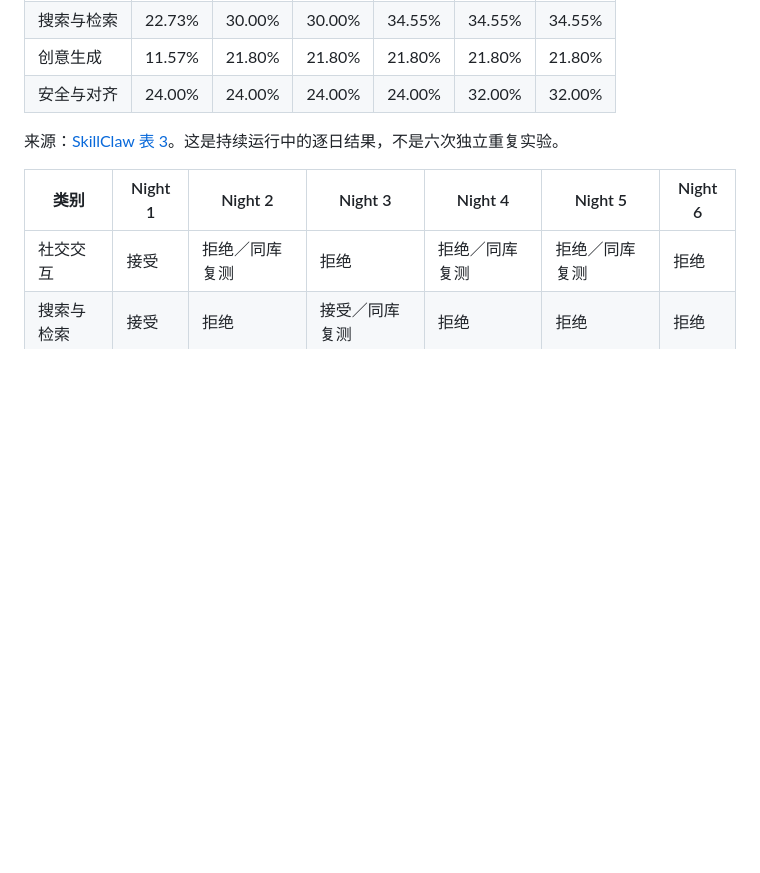
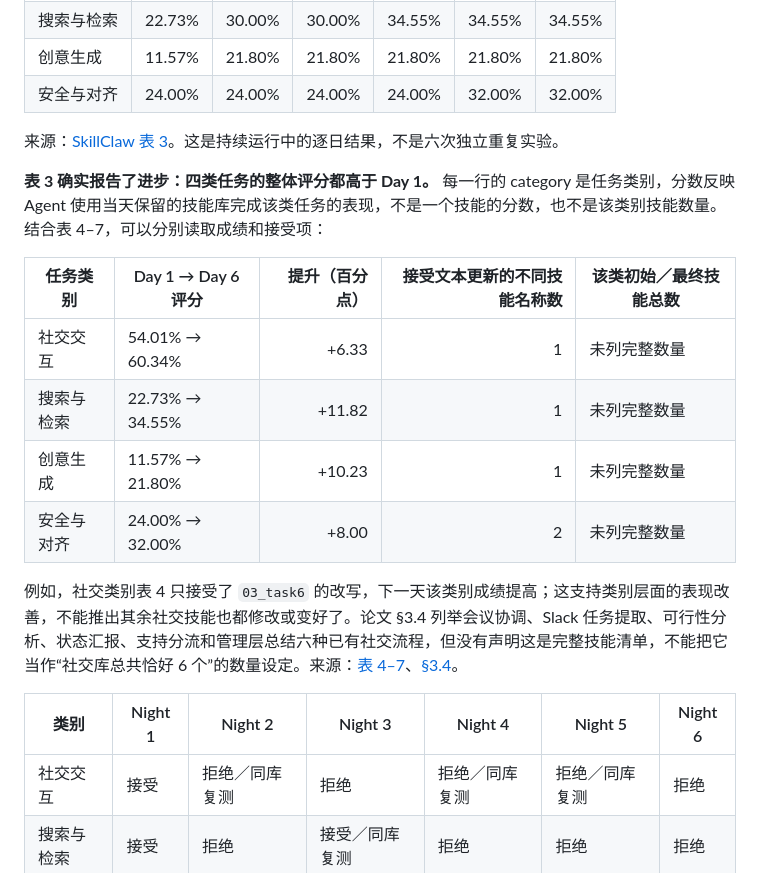
Before and after one commit to Cthloveross/Shared-Skill, a Markdown page: docs/paper-experiments.md, the part around the change. Drawn GitHub-style; blank space fills up the shorter version.

Commit message:
Explain category scores and accepted skill counts

```diff
--- a/docs/paper-experiments.md
+++ b/docs/paper-experiments.md
@@ -116,6 +116,17 @@ Benchmark 自身的评测协议给出单题 300–1200 秒预算和 GPT-5.4 评
 | 安全与对齐 | 24.00% | 24.00% | 24.00% | 24.00% | 32.00% | 32.00% |
 
 来源：[SkillClaw 表 3](https://arxiv.org/html/2604.08377v2#S3.T3)。这是持续运行中的逐日结果，不是六次独立重复实验。
+
+**表 3 确实报告了进步：四类任务的整体评分都高于 Day 1。** 每一行的 category 是任务类别，分数反映 Agent 使用当天保留的技能库完成该类任务的表现，不是一个技能的分数，也不是该类别技能数量。结合表 4–7，可以分别读取成绩和接受项：
+
+| 任务类别 | Day 1 → Day 6 评分 | 提升（百分点） | 接受文本更新的不同技能名称数 | 该类初始／最终技能总数 |
+| --- | --- | ---: | ---: | --- |
+| 社交交互 | 54.01% → 60.34% | +6.33 | 1 | 未列完整数量 |
+| 搜索与检索 | 22.73% → 34.55% | +11.82 | 1 | 未列完整数量 |
+| 创意生成 | 11.57% → 21.80% | +10.23 | 1 | 未列完整数量 |
+| 安全与对齐 | 24.00% → 32.00% | +8.00 | 2 | 未列完整数量 |
+
+例如，社交类别表 4 只接受了 `03_task6` 的改写，下一天该类别成绩提高；这支持类别层面的表现改善，不能推出其余社交技能也都修改或变好了。论文 §3.4 列举会议协调、Slack 任务提取、可行性分析、状态汇报、支持分流和管理层总结六种已有社交流程，但没有声明这是完整技能清单，不能把它当作“社交库总共恰好 6 个”的数量设定。来源：[表 4–7](https://arxiv.org/html/2604.08377v2#S3.T4)、[§3.4](https://arxiv.org/html/2604.08377v2#S3.SS4)。
 
 | 类别 | Night 1 | Night 2 | Night 3 | Night 4 | Night 5 | Night 6 |
 | --- | --- | --- | --- | --- | --- | --- |
```
